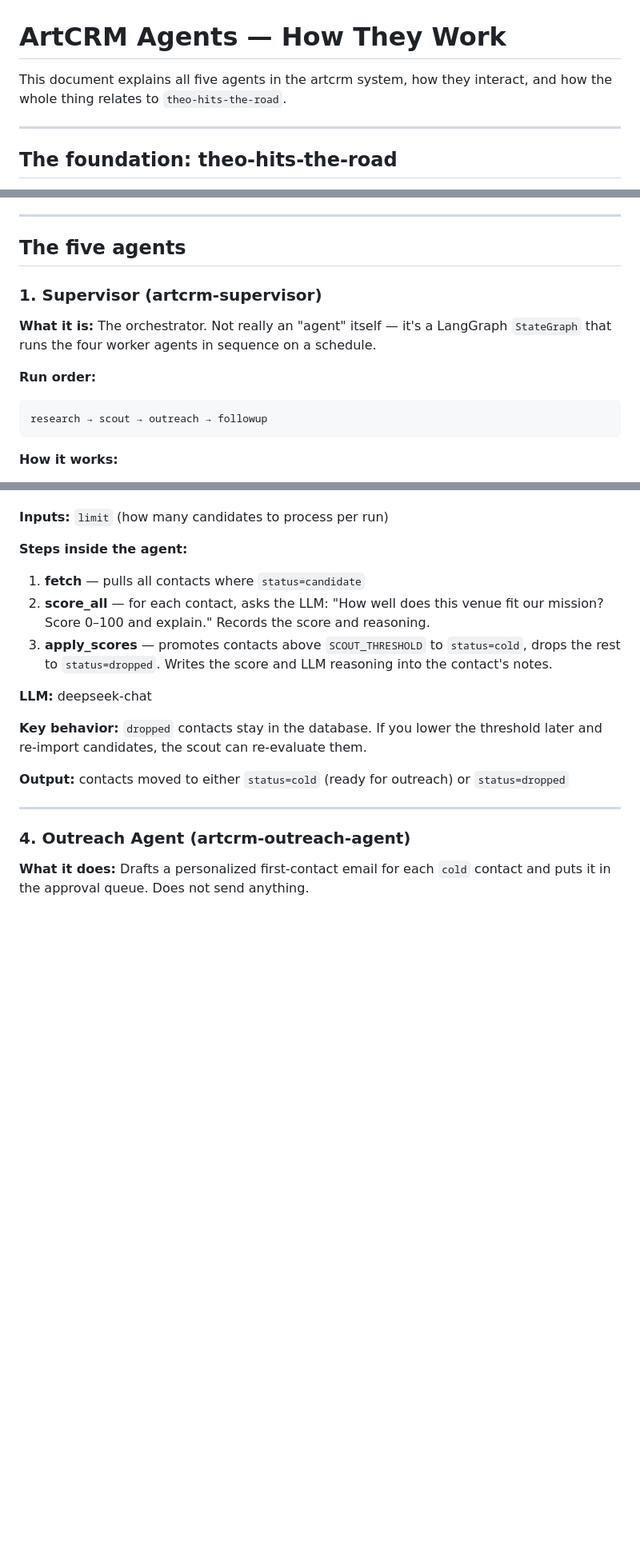
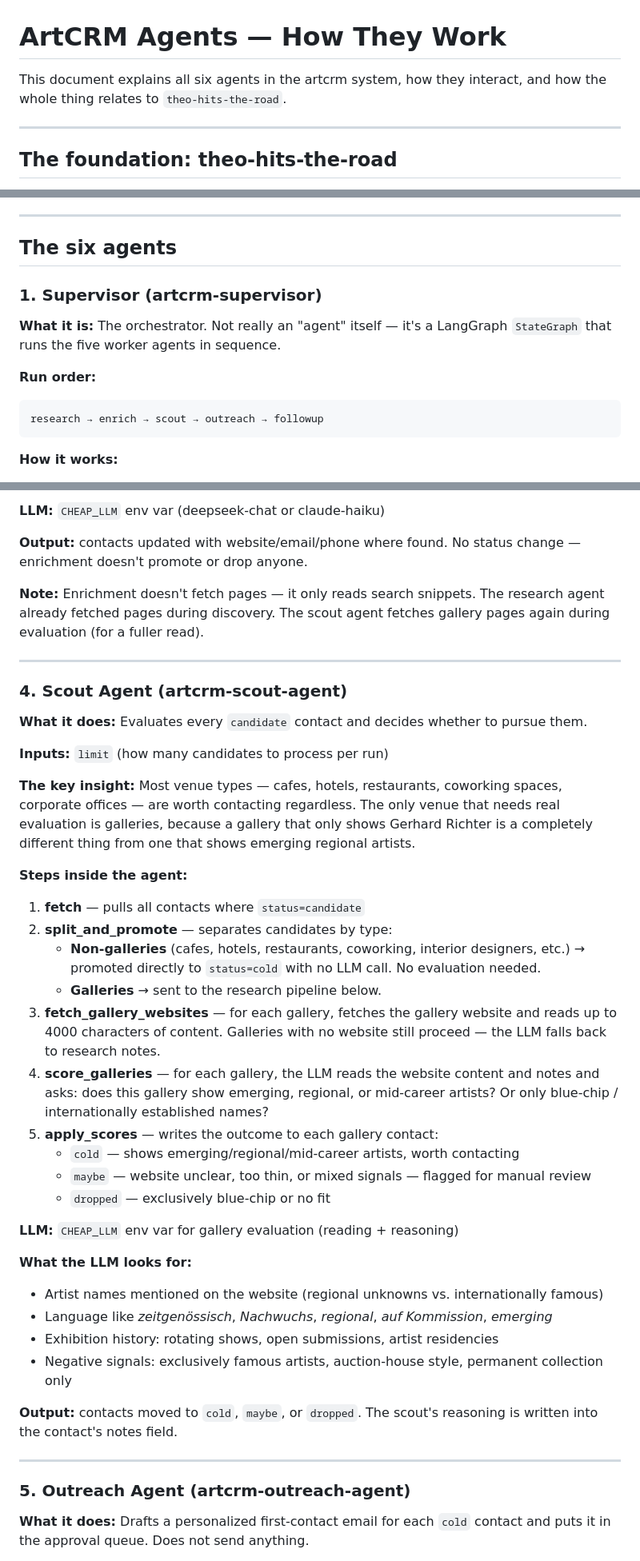
Before and after one commit to johnfire/artcrm-supervisor, a Markdown page: AGENTS.md, 3 parts joined by grey strips. Shown at 80% size. Drawn GitHub-style; blank space fills up the shorter version.

````diff
--- a/AGENTS.md
+++ b/AGENTS.md
@@ -1,6 +1,6 @@
 # ArtCRM Agents — How They Work
 
-This document explains all five agents in the artcrm system, how they interact, and how the whole thing relates to `theo-hits-the-road`.
+This document explains all six agents in the artcrm system, how they interact, and how the whole thing relates to `theo-hits-the-road`.
 
 ---
 
@@ -12,16 +12,16 @@ This document explains all five agents in the artcrm system, how they interact,
 
 ---
 
-## The five agents
+## The six agents
 
 ### 1. Supervisor (artcrm-supervisor)
 
-**What it is:** The orchestrator. Not really an "agent" itself — it's a LangGraph `StateGraph` that runs the four worker agents in sequence on a schedule.
+**What it is:** The orchestrator. Not really an "agent" itself — it's a LangGraph `StateGraph` that runs the five worker agents in sequence.
 
 **Run order:**
 
 ```
-research → scout → outreach → followup
+research → enrich → scout → outreach → followup
 ```
 
 **How it works:**
@@ -67,21 +97,46 @@ research → scout → outreach → followup
+**LLM:** `CHEAP_LLM` env var (deepseek-chat or claude-haiku)
+
+**Output:** contacts updated with website/email/phone where found. No status change — enrichment doesn't promote or drop anyone.
+
+**Note:** Enrichment doesn't fetch pages — it only reads search snippets. The research agent already fetched pages during discovery. The scout agent fetches gallery pages again during evaluation (for a fuller read).
+
+---
+
+### 4. Scout Agent (artcrm-scout-agent)
+
+**What it does:** Evaluates every `candidate` contact and decides whether to pursue them.
 
 **Inputs:** `limit` (how many candidates to process per run)
+
+**The key insight:** Most venue types — cafes, hotels, restaurants, coworking spaces, corporate offices — are worth contacting regardless. The only venue that needs real evaluation is galleries, because a gallery that only shows Gerhard Richter is a completely different thing from one that shows emerging regional artists.
 
 **Steps inside the agent:**
 
 1. **fetch** — pulls all contacts where `status=candidate`
-2. **score_all** — for each contact, asks the LLM: "How well does this venue fit our mission? Score 0–100 and explain." Records the score and reasoning.
-3. **apply_scores** — promotes contacts above `SCOUT_THRESHOLD` to `status=cold`, drops the rest to `status=dropped`. Writes the score and LLM reasoning into the contact's notes.
+2. **split_and_promote** — separates candidates by type:
+   - **Non-galleries** (cafes, hotels, restaurants, coworking, interior designers, etc.) → promoted directly to `status=cold` with no LLM call. No evaluation needed.
+   - **Galleries** → sent to the research pipeline below.
+3. **fetch_gallery_websites** — for each gallery, fetches the gallery website and reads up to 4000 characters of content. Galleries with no website still proceed — the LLM falls back to research notes.
+4. **score_galleries** — for each gallery, the LLM reads the website content and notes and asks: does this gallery show emerging, regional, or mid-career artists? Or only blue-chip / internationally established names?
+5. **apply_scores** — writes the outcome to each gallery contact:
+   - `cold` — shows emerging/regional/mid-career artists, worth contacting
+   - `maybe` — website unclear, too thin, or mixed signals — flagged for manual review
+   - `dropped` — exclusively blue-chip or no fit
 
-**LLM:** deepseek-chat
+**LLM:** `CHEAP_LLM` env var for gallery evaluation (reading + reasoning)
 
-**Key behavior:** `dropped` contacts stay in the database. If you lower the threshold later and re-import candidates, the scout can re-evaluate them.
+**What the LLM looks for:**
 
-**Output:** contacts moved to either `status=cold` (ready for outreach) or `status=dropped`
+- Artist names mentioned on the website (regional unknowns vs. internationally famous)
+- Language like _zeitgenössisch_, _Nachwuchs_, _regional_, _auf Kommission_, _emerging_
+- Exhibition history: rotating shows, open submissions, artist residencies
+- Negative signals: exclusively famous artists, auction-house style, permanent collection only
+
+**Output:** contacts moved to `cold`, `maybe`, or `dropped`. The scout's reasoning is written into the contact's notes field.
 
 ---
 
-### 4. Outreach Agent (artcrm-outreach-agent)
+### 5. Outreach Agent (artcrm-outreach-agent)
 
 **What it does:** Drafts a personalized first-contact email for each `cold` contact and puts it in the approval queue. Does not send anything.
 
````
Also changed, not shown: other parts of AGENTS.md (+68 -26 lines).
